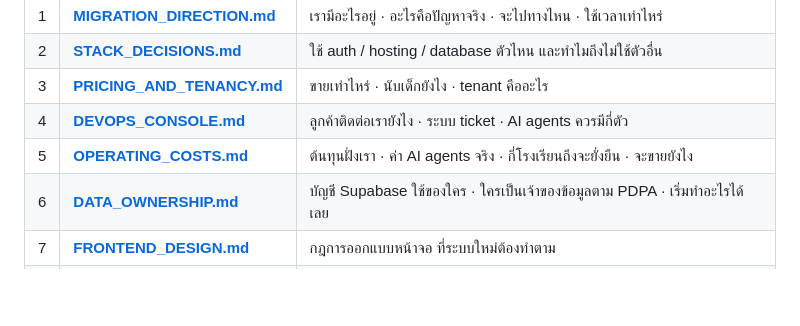
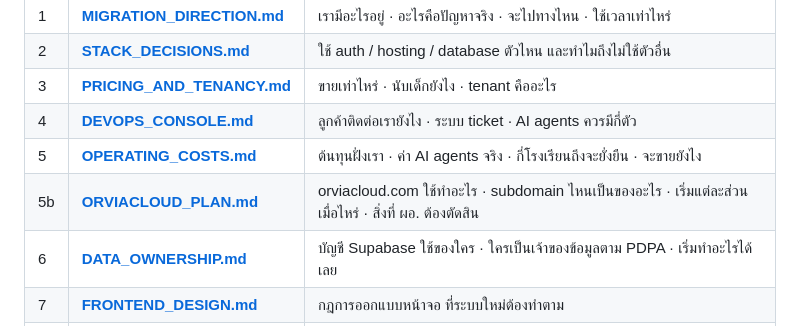
Before and after one commit to legeant04-dot/atom-nursery, a Markdown page: docs/README.md, the part around the change. GitHub-like rendering; blank space fills up the shorter version.

```diff
--- a/docs/README.md
+++ b/docs/README.md
@@ -16,6 +16,7 @@ the work can start the same day, and so that none of it is carrying only in one
 | 3 | **[PRICING_AND_TENANCY.md](PRICING_AND_TENANCY.md)** | ขายเท่าไหร่ · นับเด็กยังไง · tenant คืออะไร |
 | 4 | **[DEVOPS_CONSOLE.md](DEVOPS_CONSOLE.md)** | ลูกค้าติดต่อเรายังไง · ระบบ ticket · AI agents ควรมีกี่ตัว |
 | 5 | **[OPERATING_COSTS.md](OPERATING_COSTS.md)** | ต้นทุนฝั่งเรา · ค่า AI agents จริง · กี่โรงเรียนถึงจะยั่งยืน · จะขายยังไง |
+| 5b | **[ORVIACLOUD_PLAN.md](ORVIACLOUD_PLAN.md)** | orviacloud.com ใช้ทำอะไร · subdomain ไหนเป็นของอะไร · เริ่มแต่ละส่วนเมื่อไหร่ · สิ่งที่ ผอ. ต้องตัดสิน |
 | 6 | **[DATA_OWNERSHIP.md](DATA_OWNERSHIP.md)** | บัญชี Supabase ใช้ของใคร · ใครเป็นเจ้าของข้อมูลตาม PDPA · เริ่มทำอะไรได้เลย |
 | 7 | **[FRONTEND_DESIGN.md](FRONTEND_DESIGN.md)** | กฎการออกแบบหน้าจอ ที่ระบบใหม่ต้องทำตาม |
 | 8 | **[spec/roles/](spec/roles/)** | คู่มือการใช้งานครบทั้ง 5 บทบาท — **คือข้อกำหนดของระบบใหม่** |
```
Also changed, not shown: docs/ORVIACLOUD_PLAN.md (added, +139 -0 lines).
